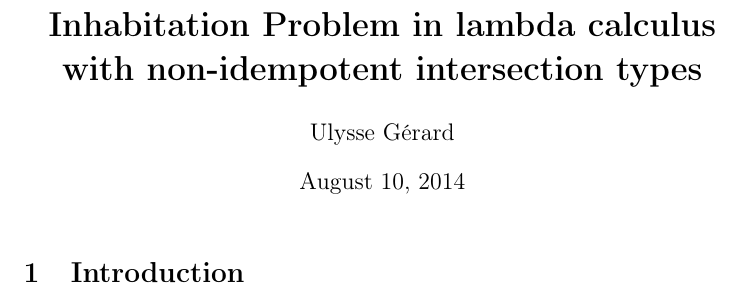
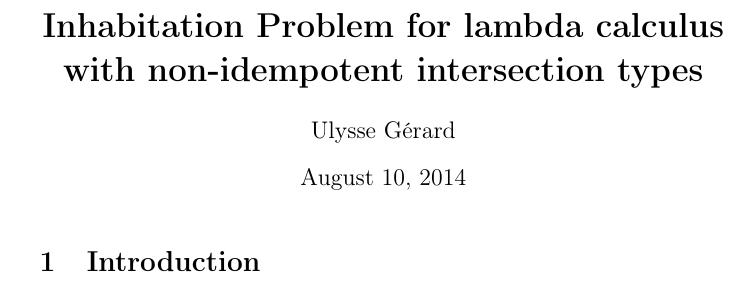
Before and after one commit to voodoos/Inhabitation, a LaTeX document (Rapport/main_en.tex): part of the page, cut so that both start at the same text. Compiled offline with pdfLaTeX.

Commit message:
Some modifs.

```diff
--- a/Rapport/main_en.tex
+++ b/Rapport/main_en.tex
@@ -1,10 +1,14 @@
-\documentclass[11pt]{article}
+\documentclass{article}
 
 \usepackage[french, english]{babel}
 \usepackage[utf8]{inputenc}
 \usepackage[T1]{fontenc}
 
-\title{\textbf{Inhabitation Problem in lambda calculus with non-idempotent intersection types}}
+%% Better maths
+\usepackage{amsmath}
+\usepackage{amssymb}
+
+\title{\textbf{Inhabitation Problem for lambda calculus with non-idempotent intersection types}}
 \author{Ulysse Gérard}
 \date\today
 
```
Also changed, not shown: Rapport/main_fr.tex (+5 -1 lines), Rapport/main_en.tex (1 more changed lines).
